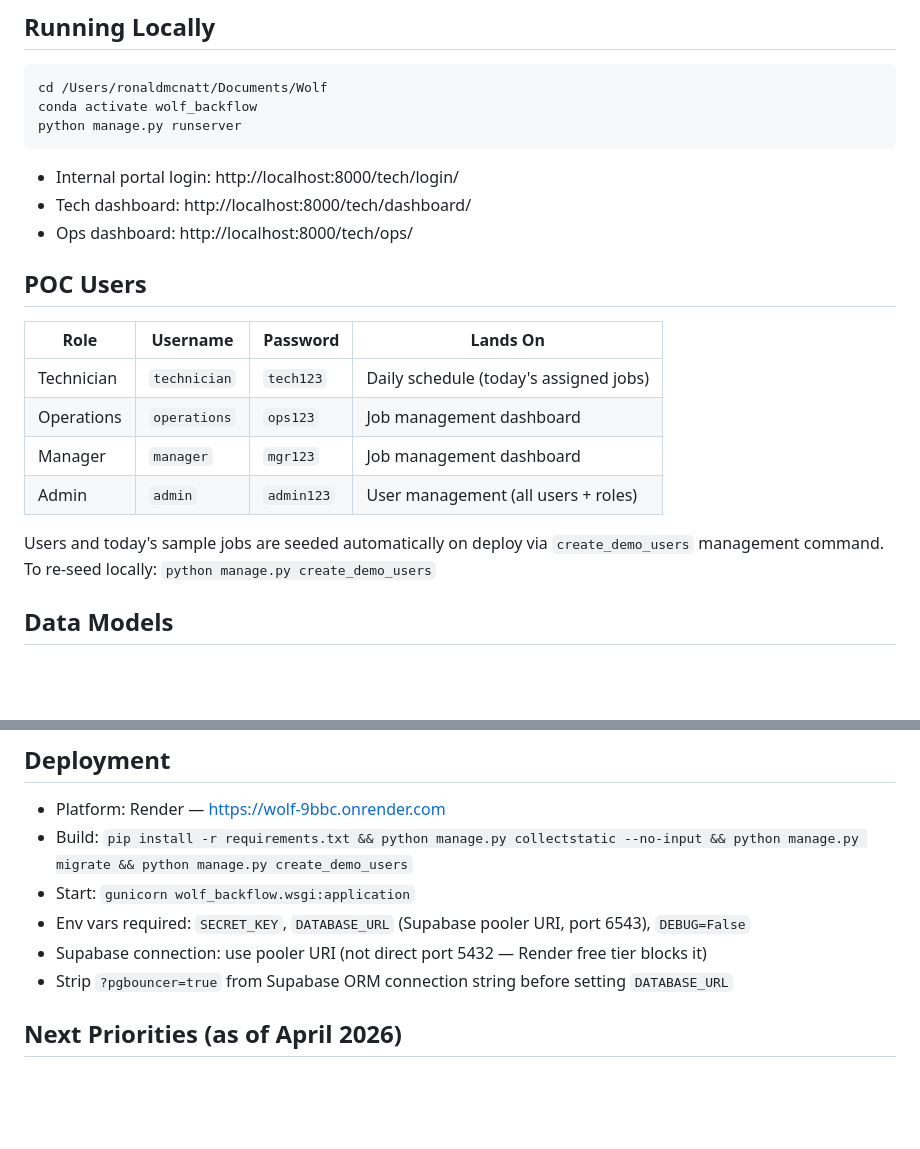
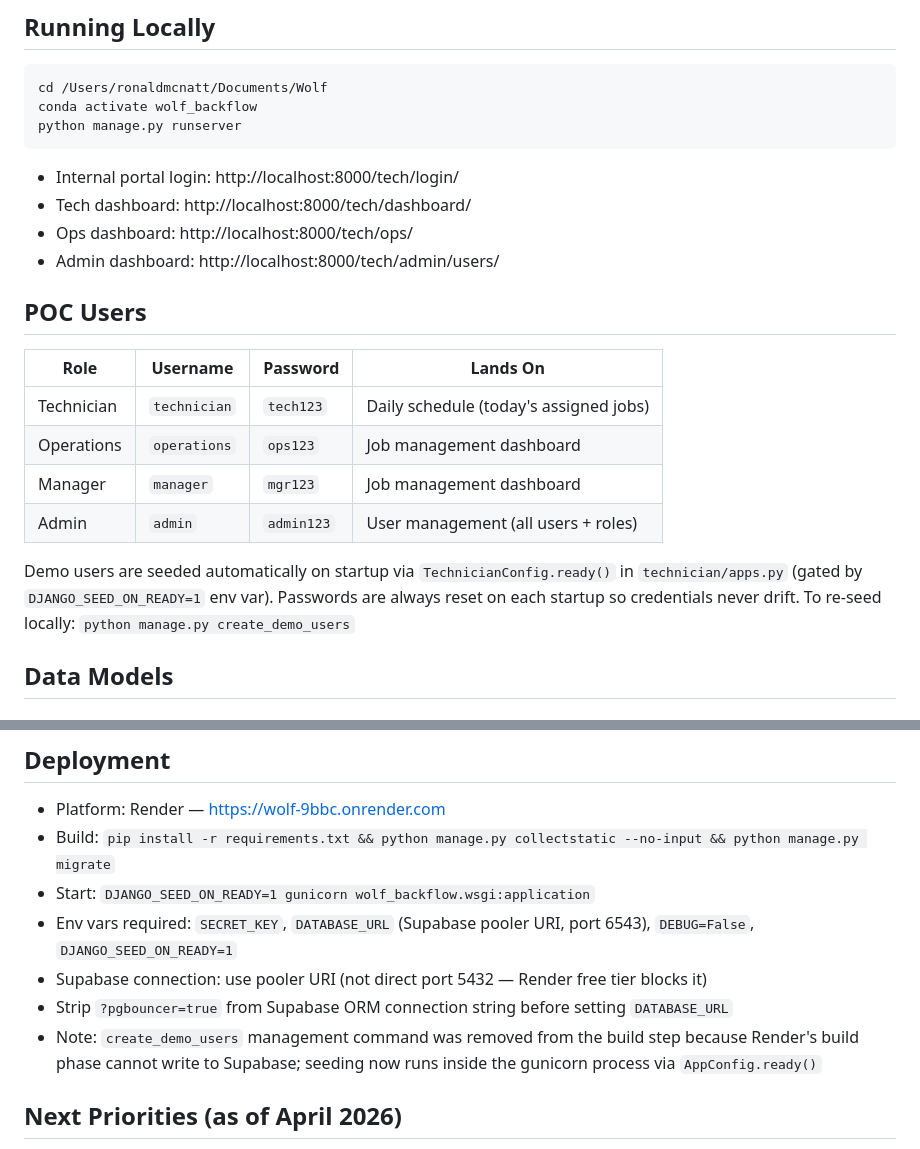
Before and after one commit to ronmcnatt/Wolf, a Markdown page: CLAUDE.md, 2 parts joined by grey strips. Rendered like a GitHub page; blank space fills up the shorter version.

Commit message:
Update CLAUDE.md to reflect AppConfig seeding and current deploy config
- Seeding description updated: AppConfig.ready() replaces build-phase command
- Deployment build/start commands corrected
- DJANGO_SEED_ON_READY=1 added to required env vars
- Admin dashboard URL added to Running Locally section
- Note added explaining why build-phase seeding was abandoned

Co-Authored-By: Claude Sonnet 4.6 <noreply@anthropic.com>

```diff
--- a/CLAUDE.md
+++ b/CLAUDE.md
@@ -32,6 +32,7 @@ python manage.py runserver
 - Internal portal login: http://localhost:8000/tech/login/
 - Tech dashboard: http://localhost:8000/tech/dashboard/
 - Ops dashboard: http://localhost:8000/tech/ops/
+- Admin dashboard: http://localhost:8000/tech/admin/users/
 
 ## POC Users
 
@@ -42,7 +43,7 @@ python manage.py runserver
 | Manager    | `manager`    | `mgr123`   | Job management dashboard               |
 | Admin      | `admin`      | `admin123` | User management (all users + roles)    |
 
-Users and today's sample jobs are seeded automatically on deploy via `create_demo_users` management command.
+Demo users are seeded automatically on startup via `TechnicianConfig.ready()` in `technician/apps.py` (gated by `DJANGO_SEED_ON_READY=1` env var). Passwords are always reset on each startup so credentials never drift.
 To re-seed locally: `python manage.py create_demo_users`
 
 ## Data Models
@@ -88,11 +89,12 @@ Login redirects automatically based on role. Unauthorized role access redirects
 
 ## Deployment
 - Platform: Render — https://wolf-9bbc.onrender.com
-- Build: `pip install -r requirements.txt && python manage.py collectstatic --no-input && python manage.py migrate && python manage.py create_demo_users`
-- Start: `gunicorn wolf_backflow.wsgi:application`
-- Env vars required: `SECRET_KEY`, `DATABASE_URL` (Supabase pooler URI, port 6543), `DEBUG=False`
+- Build: `pip install -r requirements.txt && python manage.py collectstatic --no-input && python manage.py migrate`
+- Start: `DJANGO_SEED_ON_READY=1 gunicorn wolf_backflow.wsgi:application`
+- Env vars required: `SECRET_KEY`, `DATABASE_URL` (Supabase pooler URI, port 6543), `DEBUG=False`, `DJANGO_SEED_ON_READY=1`
 - Supabase connection: use pooler URI (not direct port 5432 — Render free tier blocks it)
 - Strip `?pgbouncer=true` from Supabase ORM connection string before setting `DATABASE_URL`
+- Note: `create_demo_users` management command was removed from the build step because Render's build phase cannot write to Supabase; seeding now runs inside the gunicorn process via `AppConfig.ready()`
 
 ## Next Priorities (as of April 2026)
 - [ ] Manager-specific reporting views (test results summary, technician performance)
```
